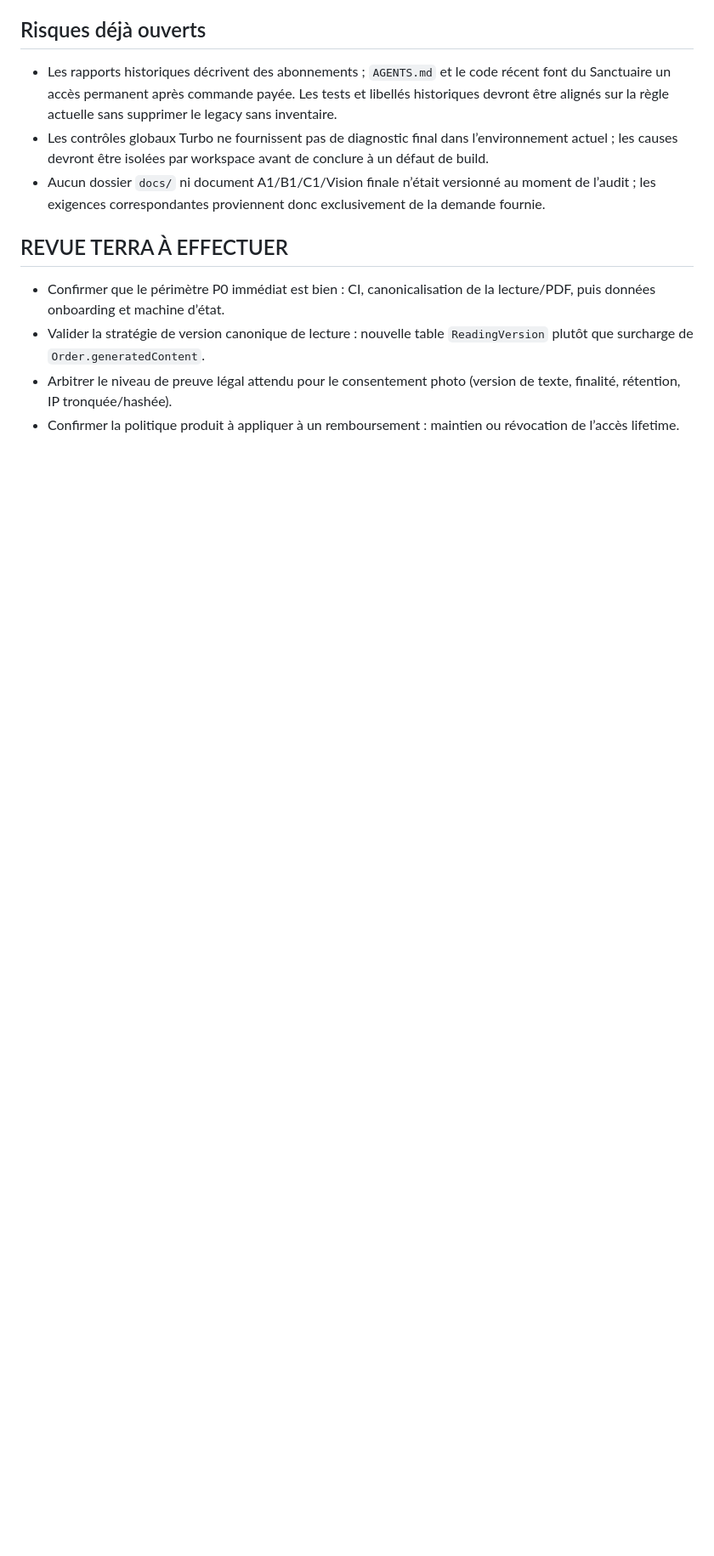
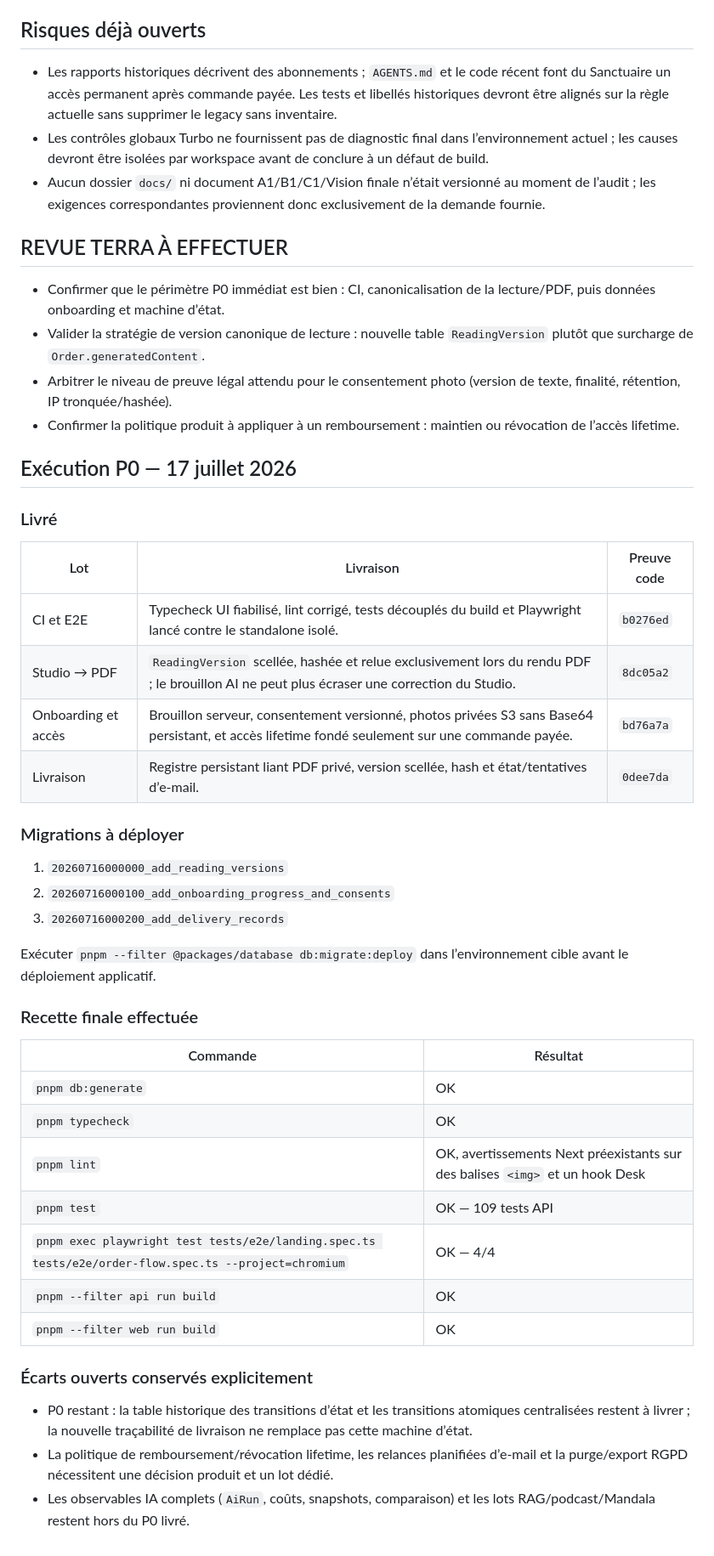
Before and after one commit to tachfineamnay/LumiraV2, a Markdown page: docs/FINALISATION_LUMIRA_V2.md, the part around one of its changes. Shown at 85% size. Rendered like a GitHub page; blank space fills up the shorter version.

Commit message:
docs(finalisation): record P0 validation evidence

```diff
--- a/docs/FINALISATION_LUMIRA_V2.md
+++ b/docs/FINALISATION_LUMIRA_V2.md
@@ -62,3 +62,40 @@
 - Valider la stratégie de version canonique de lecture : nouvelle table `ReadingVersion` plutôt que surcharge de `Order.generatedContent`.
 - Arbitrer le niveau de preuve légal attendu pour le consentement photo (version de texte, finalité, rétention, IP tronquée/hashée).
 - Confirmer la politique produit à appliquer à un remboursement : maintien ou révocation de l’accès lifetime.
+
+## Exécution P0 — 17 juillet 2026
+
+### Livré
+
+| Lot                 | Livraison                                                                                                                                      | Preuve code |
+| ------------------- | ---------------------------------------------------------------------------------------------------------------------------------------------- | ----------- |
+| CI et E2E           | Typecheck UI fiabilisé, lint corrigé, tests découplés du build et Playwright lancé contre le standalone isolé.                                 | `b0276ed`   |
+| Studio → PDF        | `ReadingVersion` scellée, hashée et relue exclusivement lors du rendu PDF ; le brouillon AI ne peut plus écraser une correction du Studio.     | `8dc05a2`   |
+| Onboarding et accès | Brouillon serveur, consentement versionné, photos privées S3 sans Base64 persistant, et accès lifetime fondé seulement sur une commande payée. | `bd76a7a`   |
+| Livraison           | Registre persistant liant PDF privé, version scellée, hash et état/tentatives d’e-mail.                                                        | `0dee7da`   |
+
+### Migrations à déployer
+
+1. `20260716000000_add_reading_versions`
+2. `20260716000100_add_onboarding_progress_and_consents`
+3. `20260716000200_add_delivery_records`
+
+Exécuter `pnpm --filter @packages/database db:migrate:deploy` dans l’environnement cible avant le déploiement applicatif.
+
+### Recette finale effectuée
+
+| Commande                                                                                              | Résultat                                                                     |
+| ----------------------------------------------------------------------------------------------------- | ---------------------------------------------------------------------------- |
+| `pnpm db:generate`                                                                                    | OK                                                                           |
+| `pnpm typecheck`                                                                                      | OK                                                                           |
+| `pnpm lint`                                                                                           | OK, avertissements Next préexistants sur des balises `<img>` et un hook Desk |
+| `pnpm test`                                                                                           | OK — 109 tests API                                                           |
+| `pnpm exec playwright test tests/e2e/landing.spec.ts tests/e2e/order-flow.spec.ts --project=chromium` | OK — 4/4                                                                     |
+| `pnpm --filter api run build`                                                                         | OK                                                                           |
+| `pnpm --filter web run build`                                                                         | OK                                                                           |
+
+### Écarts ouverts conservés explicitement
+
+- P0 restant : la table historique des transitions d’état et les transitions atomiques centralisées restent à livrer ; la nouvelle traçabilité de livraison ne remplace pas cette machine d’état.
+- La politique de remboursement/révocation lifetime, les relances planifiées d’e-mail et la purge/export RGPD nécessitent une décision produit et un lot dédié.
+- Les observables IA complets (`AiRun`, coûts, snapshots, comparaison) et les lots RAG/podcast/Mandala restent hors du P0 livré.
```
Also changed, not shown: other parts of docs/FINALISATION_LUMIRA_V2.md (+1 -1 lines).
